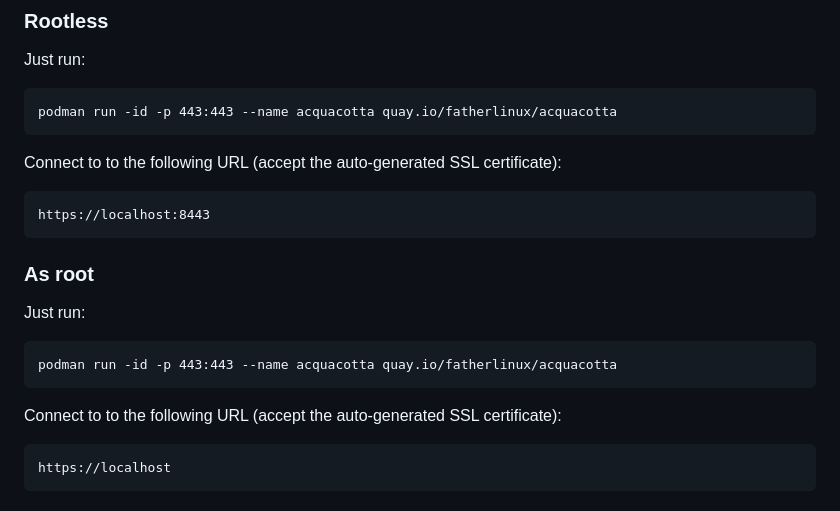
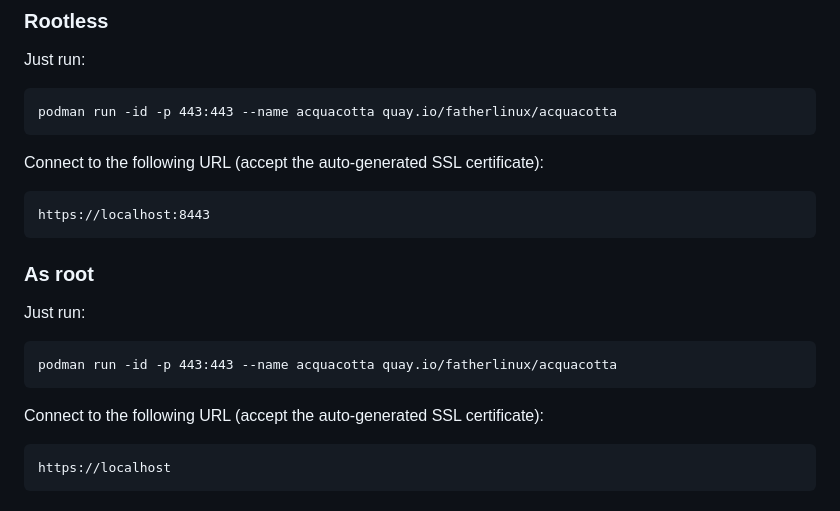
Before and after one commit to fatherlinux/Acquacotta, a Markdown page: README.md, the part around the change. Drawn GitHub-style.

Commit message:
Fix typo_fix

````diff
--- a/README.md
+++ b/README.md
@@ -42,7 +42,7 @@ Just run:
 ```
 podman run -id -p 443:443 --name acquacotta quay.io/fatherlinux/acquacotta
 ```
-Connect to to the following URL (accept the auto-generated SSL certificate):
+Connect to the following URL (accept the auto-generated SSL certificate):
 ```
 https://localhost:8443
 ```
@@ -53,7 +53,7 @@ Just run:
 ```
 podman run -id -p 443:443 --name acquacotta quay.io/fatherlinux/acquacotta
 ```
-Connect to to the following URL (accept the auto-generated SSL certificate):
+Connect to the following URL (accept the auto-generated SSL certificate):
 ```
 https://localhost
 ```
````
